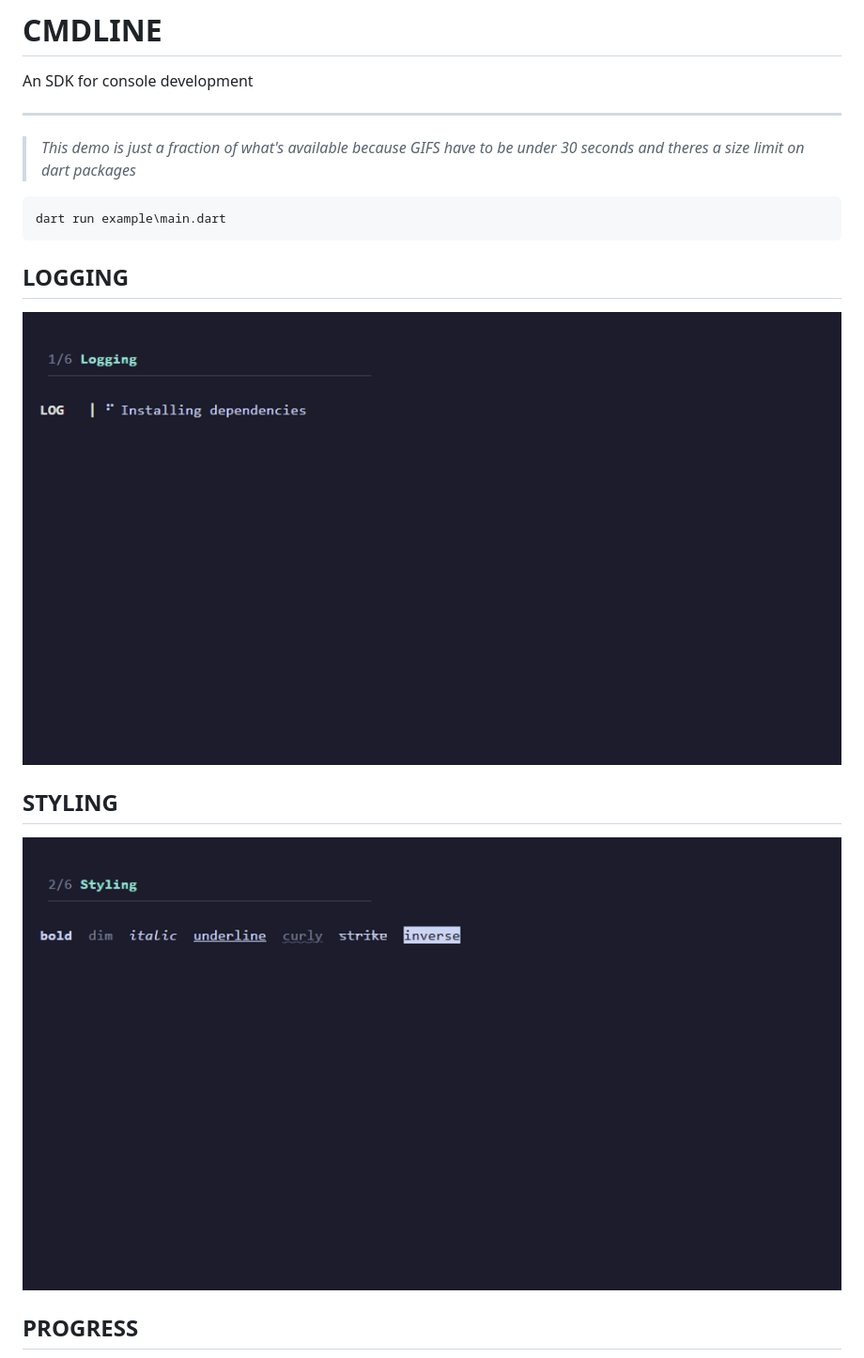
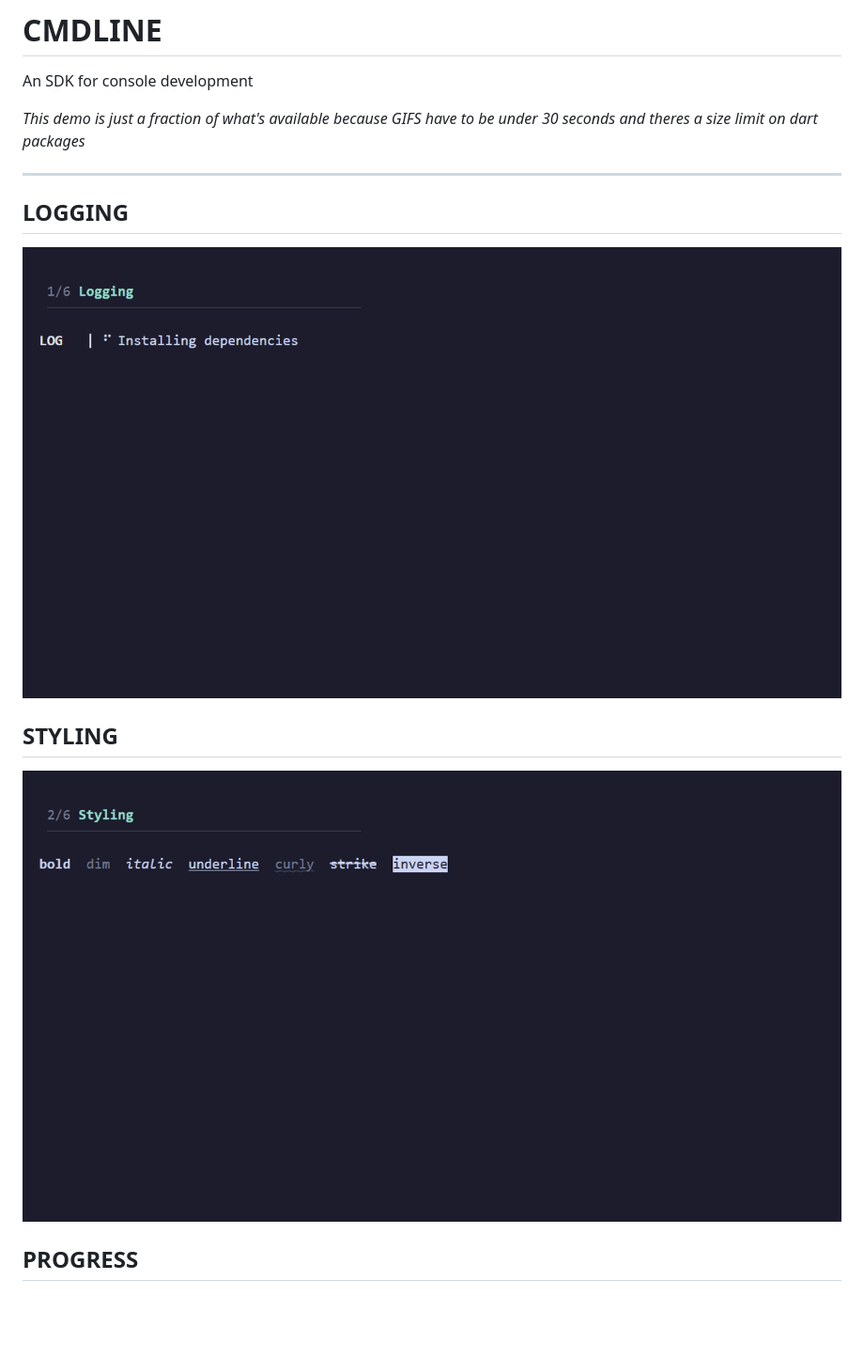
Before and after one commit to sebastiantomlinsonnel/cmdline, a Markdown page: README.md, the part around the change. Shown at 94% size. Rendered like a GitHub page; pictures changed too: doc/demo-1-logging.gif, doc/demo-2-styling.gif; blank space fills up the shorter version.

````diff
--- a/README.md
+++ b/README.md
@@ -2,12 +2,9 @@
 
 An SDK for console development
 
+*This demo is just a fraction of what's available because GIFS have to be under 30 seconds and theres a size limit on dart packages*
+
 ---
-> *This demo is just a fraction of what's available because GIFS have to be under 30 seconds and theres a size limit on dart packages*
-
-```powershell
-dart run example\main.dart
-```
 
 ## LOGGING
 
````
Also changed, not shown: doc/demo-3-progress.gif, doc/demo-4-tables.gif, doc/demo-5-files.gif, doc/demo-6-shell.gif, 2 other files.
